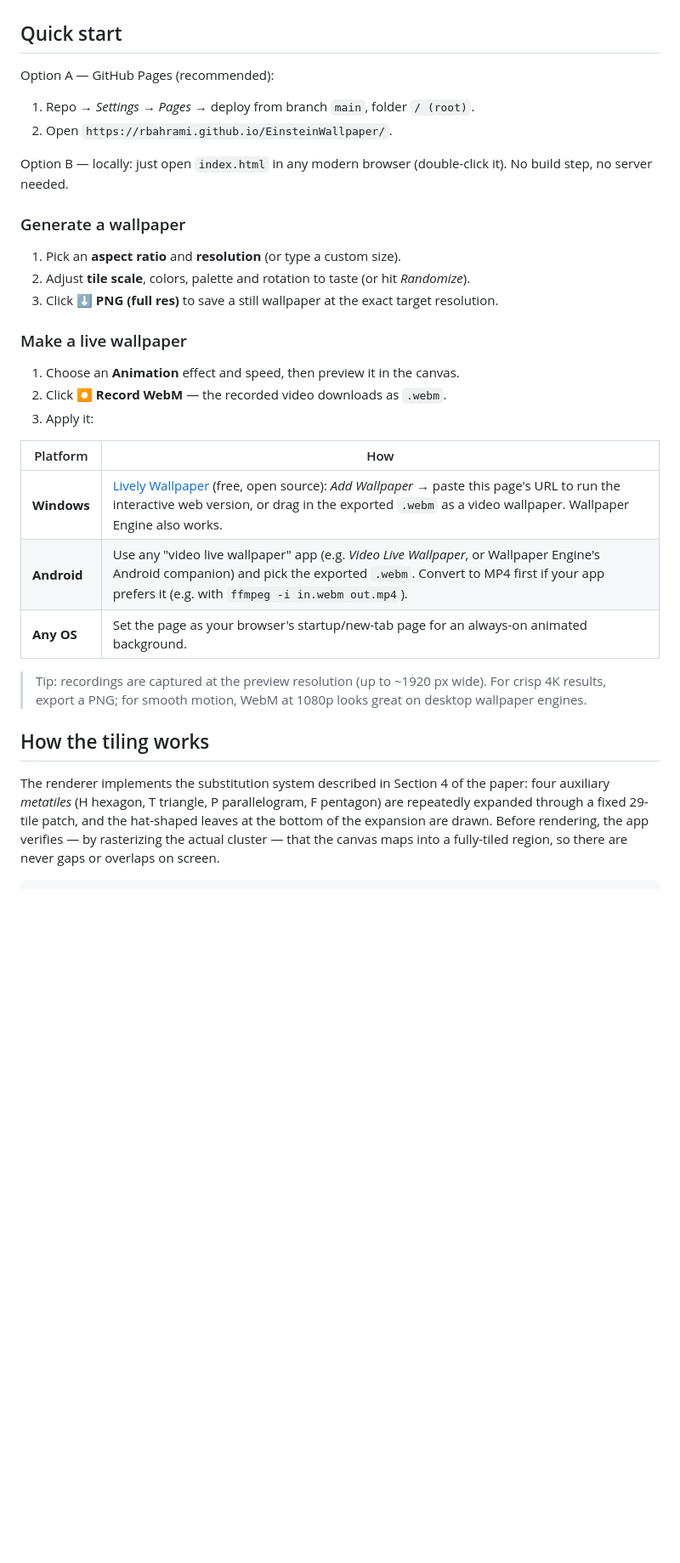
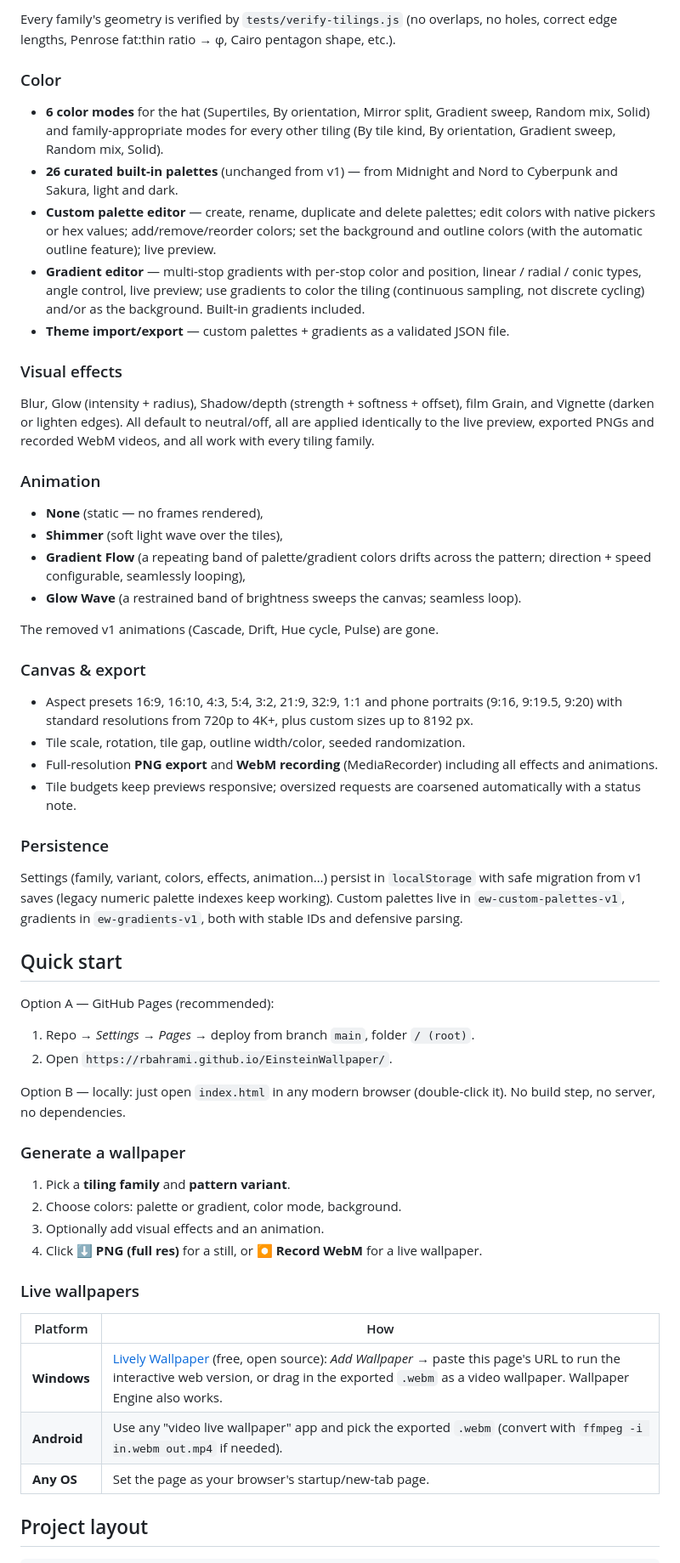
Before and after one commit to RBahrami/EinsteinWallpaper, a Markdown page: README.md, the part around one of its changes. Shown at 85% size. GitHub-like rendering; blank space fills up the shorter version.

````diff
--- a/README.md
+++ b/README.md
@@ -30,3 +32,51 @@ animated and exported for use as a live wallpaper on Windows or Android.
+Every family's geometry is verified by `tests/verify-tilings.js` (no overlaps, no
+holes, correct edge lengths, Penrose fat:thin ratio → φ, Cairo pentagon shape, etc.).
+
+### Color
+- **6 color modes** for the hat (Supertiles, By orientation, Mirror split,
+  Gradient sweep, Random mix, Solid) and family-appropriate modes for every other
+  tiling (By tile kind, By orientation, Gradient sweep, Random mix, Solid).
+- **26 curated built-in palettes** (unchanged from v1) — from Midnight and Nord to
+  Cyberpunk and Sakura, light and dark.
+- **Custom palette editor** — create, rename, duplicate and delete palettes; edit
+  colors with native pickers or hex values; add/remove/reorder colors; set the
+  background and outline colors (with the automatic outline feature); live preview.
+- **Gradient editor** — multi-stop gradients with per-stop color and position,
+  linear / radial / conic types, angle control, live preview; use gradients to
+  color the tiling (continuous sampling, not discrete cycling) and/or as the
+  background. Built-in gradients included.
+- **Theme import/export** — custom palettes + gradients as a validated JSON file.
+
+### Visual effects
+Blur, Glow (intensity + radius), Shadow/depth (strength + softness + offset),
+film Grain, and Vignette (darken or lighten edges). All default to neutral/off,
+all are applied identically to the live preview, exported PNGs and recorded WebM
+videos, and all work with every tiling family.
+
+### Animation
+- **None** (static — no frames rendered),
+- **Shimmer** (soft light wave over the tiles),
+- **Gradient Flow** (a repeating band of palette/gradient colors drifts across the
+  pattern; direction + speed configurable, seamlessly looping),
+- **Glow Wave** (a restrained band of brightness sweeps the canvas; seamless loop).
+
+The removed v1 animations (Cascade, Drift, Hue cycle, Pulse) are gone.
+
+### Canvas & export
+- Aspect presets 16:9, 16:10, 4:3, 5:4, 3:2, 21:9, 32:9, 1:1 and phone portraits
+  (9:16, 9:19.5, 9:20) with standard resolutions from 720p to 4K+, plus custom
+  sizes up to 8192 px.
+- Tile scale, rotation, tile gap, outline width/color, seeded randomization.
+- Full-resolution **PNG export** and **WebM recording** (MediaRecorder) including
+  all effects and animations.
+- Tile budgets keep previews responsive; oversized requests are coarsened
+  automatically with a status note.
+
+### Persistence
+Settings (family, variant, colors, effects, animation…) persist in `localStorage`
+with safe migration from v1 saves (legacy numeric palette indexes keep working).
+Custom palettes live in `ew-custom-palettes-v1`, gradients in `ew-gradients-v1`,
+both with stable IDs and defensive parsing.
 
 ## Quick start
 
@@ -36,37 +86,23 @@ Option A — GitHub Pages (recommended):
 2. Open `https://rbahrami.github.io/EinsteinWallpaper/`.
 
 Option B — locally: just open `index.html` in any modern browser (double-click it).
-No build step, no server needed.
+No build step, no server, no dependencies.
 
 ### Generate a wallpaper
 
-1. Pick an **aspect ratio** and **resolution** (or type a custom size).
-2. Adjust **tile scale**, colors, palette and rotation to taste (or hit *Randomize*).
-3. Click **⬇ PNG (full res)** to save a still wallpaper at the exact target resolution.
+1. Pick a **tiling family** and **pattern variant**.
+2. Choose colors: palette or gradient, color mode, background.
+3. Optionally add visual effects and an animation.
+4. Click **⬇ PNG (full res)** for a still, or **⏺ Record WebM** for a live wallpaper.
 
-### Make a live wallpaper
-
-1. Choose an **Animation** effect and speed, then preview it in the canvas.
-2. Click **⏺ Record WebM** — the recorded video downloads as `.webm`.
-3. Apply it:
+### Live wallpapers
 
 | Platform | How |
 |----------|-----|
 | **Windows** | [Lively Wallpaper](https://www.rocksdanister.com/lively) (free, open source): *Add Wallpaper* → paste this page's URL to run the interactive web version, or drag in the exported `.webm` as a video wallpaper. Wallpaper Engine also works. |
-| **Android** | Use any "video live wallpaper" app (e.g. *Video Live Wallpaper*, or Wallpaper Engine's Android companion) and pick the exported `.webm`. Convert to MP4 first if your app prefers it (e.g. with `ffmpeg -i in.webm out.mp4`). |
-| **Any OS** | Set the page as your browser's startup/new-tab page for an always-on animated background. |
+| **Android** | Use any "video live wallpaper" app and pick the exported `.webm` (convert with `ffmpeg -i in.webm out.mp4` if needed). |
+| **Any OS** | Set the page as your browser's startup/new-tab page. |
 
-> Tip: recordings are captured at the preview resolution (up to ~1920 px wide). For
-> crisp 4K results, export a PNG; for smooth motion, WebM at 1080p looks great on
-> desktop wallpaper engines.
-
-## How the tiling works
-
-The renderer implements the substitution system described in Section 4 of the paper:
-four auxiliary *metatiles* (H hexagon, T triangle, P parallelogram, F pentagon) are
-repeatedly expanded through a fixed 29-tile patch, and the hat-shaped leaves at the
-bottom of the expansion are drawn. Before rendering, the app verifies — by rasterizing
-the actual cluster — that the canvas maps into a fully-tiled region, so there are never
-gaps or overlaps on screen.
+## Project layout
 
 ```
````
Also changed, not shown: other parts of README.md (+53 -29 lines), docs/screenshot.png, 12 other files.
